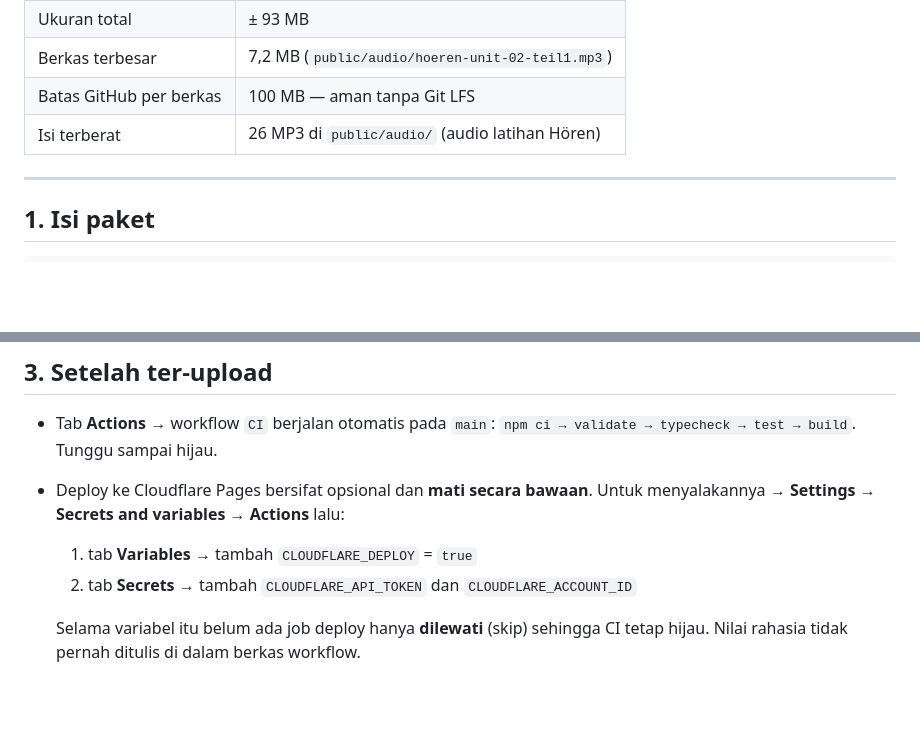
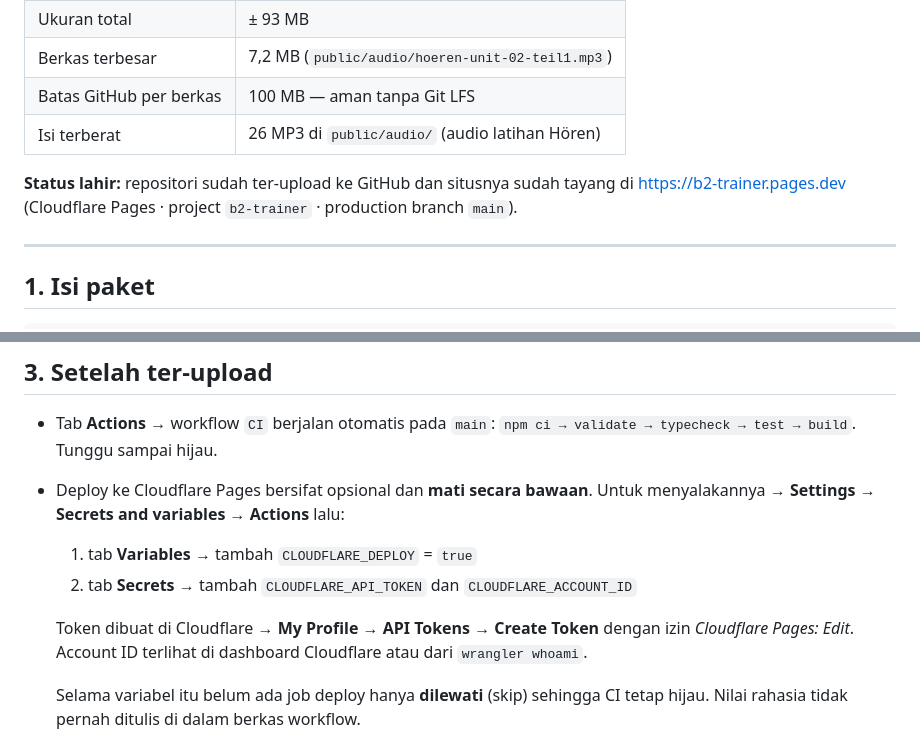
Before and after one commit to Arthurleblanc27/B2-German-trainer, a Markdown page: UPLOAD-KE-GITHUB.md, 2 parts joined by grey strips. GitHub-like rendering; blank space fills up the shorter version.

Commit message:
Doku: Live-URL (b2-trainer.pages.dev) und Token-Anleitung ergaenzt

```diff
--- a/UPLOAD-KE-GITHUB.md
+++ b/UPLOAD-KE-GITHUB.md
@@ -9,6 +9,9 @@ Paket ini berisi **repositori siap-upload**: situs `b2-trainer` (Astro 5 + Preac
 | Berkas terbesar | 7,2 MB (`public/audio/hoeren-unit-02-teil1.mp3`) |
 | Batas GitHub per berkas | 100 MB — aman tanpa Git LFS |
 | Isi terberat | 26 MP3 di `public/audio/` (audio latihan Hören) |
+
+**Status lahir:** repositori sudah ter-upload ke GitHub dan situsnya sudah tayang di
+<https://b2-trainer.pages.dev> (Cloudflare Pages · project `b2-trainer` · production branch `main`).
 
 ---
 
@@ -85,6 +88,8 @@ Cara ini berfungsi tetapi lambat untuk 142 berkas. Opsi A atau B lebih disaranka
   1. tab **Variables** → tambah `CLOUDFLARE_DEPLOY` = `true`
   2. tab **Secrets** → tambah `CLOUDFLARE_API_TOKEN` dan `CLOUDFLARE_ACCOUNT_ID`
 
+  Token dibuat di Cloudflare → **My Profile → API Tokens → Create Token** dengan izin *Cloudflare Pages: Edit*. Account ID terlihat di dashboard Cloudflare atau dari `wrangler whoami`.
+
   Selama variabel itu belum ada job deploy hanya **dilewati** (skip) sehingga CI tetap hijau. Nilai rahasia tidak pernah ditulis di dalam berkas workflow.
 - Alamat situs dipakai di `astro.config.mjs` (`site`). Bila domain berubah → set variabel `SITE_URL` atau ubah nilai bawaannya.
 
```
